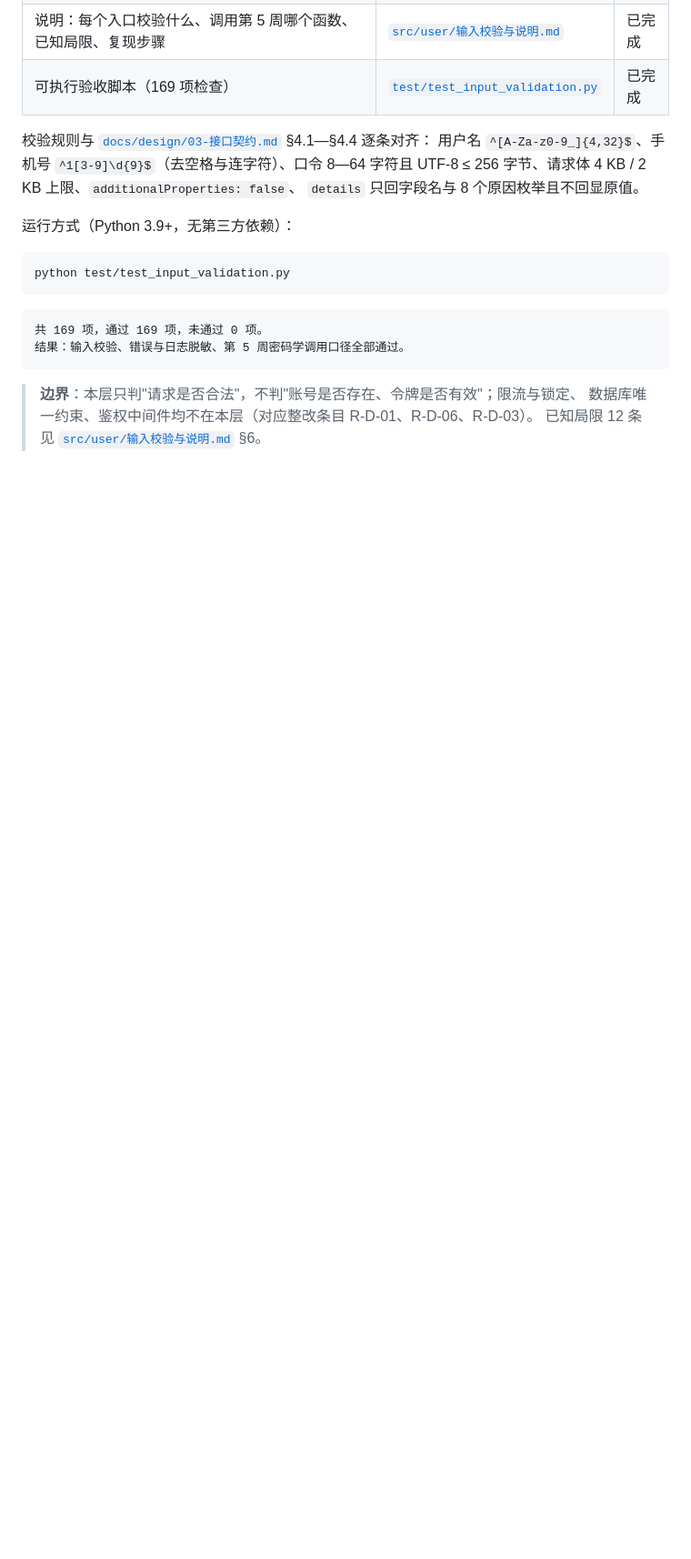
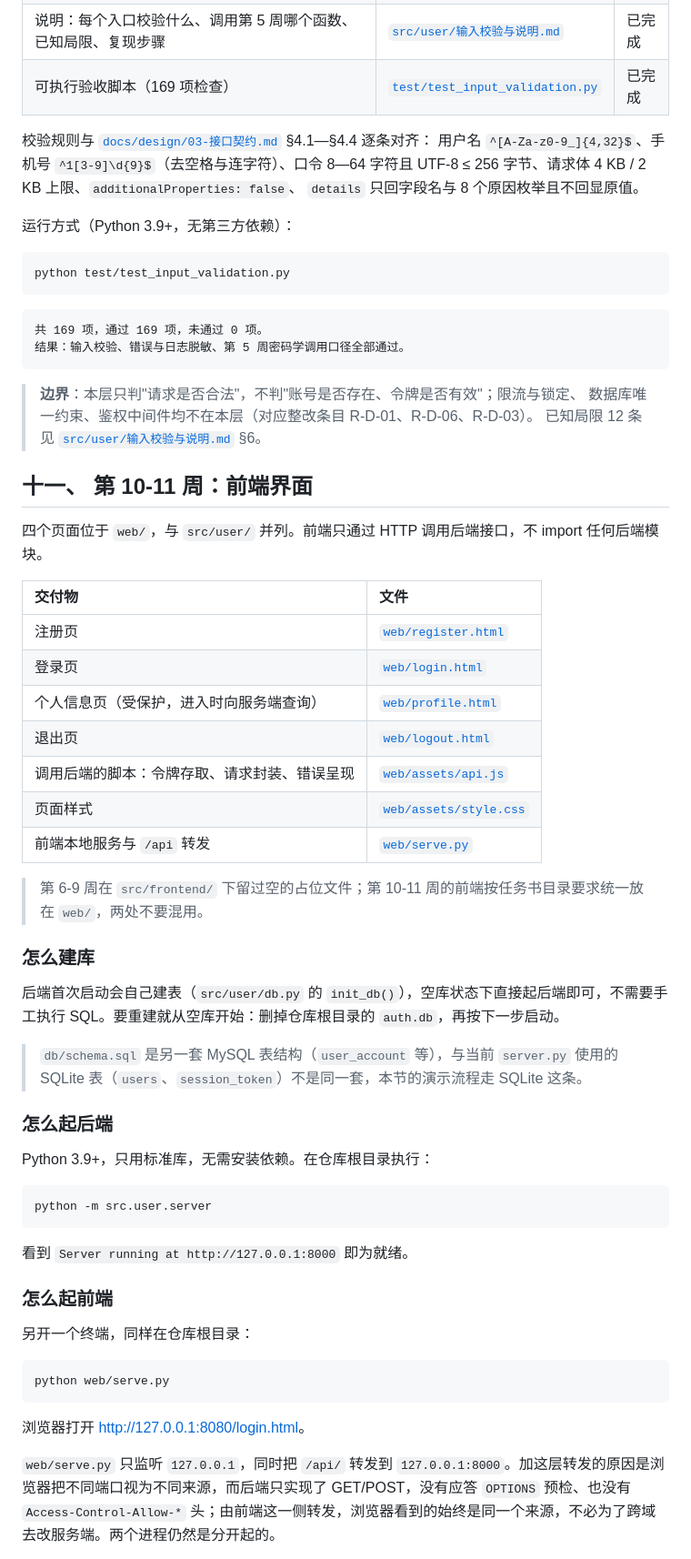
Before and after one commit to broyy0504/secure-ecommerce-team-01, a Markdown page: README.md, the part around one of its changes. Shown at 91% size. Drawn GitHub-style; blank space fills up the shorter version.

Commit message:
docs(readme): 补第 10-11 周前端怎么建库、怎么起、怎么试

````diff
--- a/README.md
+++ b/README.md
@@ -173,3 +173,47 @@ python test/test_input_validation.py
 > **边界**：本层只判"请求是否合法"，不判"账号是否存在、令牌是否有效"；限流与锁定、
 > 数据库唯一约束、鉴权中间件均不在本层（对应整改条目 R-D-01、R-D-06、R-D-03）。
 > 已知局限 12 条见 [`src/user/输入校验与说明.md`](src/user/输入校验与说明.md) §6。
+## 十一、 第 10-11 周：前端界面
+
+四个页面位于 `web/`，与 `src/user/` 并列。前端只通过 HTTP 调用后端接口，不 import 任何后端模块。
+
+| 交付物 | 文件 |
+| :--- | :--- |
+| 注册页 | [`web/register.html`](web/register.html) |
+| 登录页 | [`web/login.html`](web/login.html) |
+| 个人信息页（受保护，进入时向服务端查询） | [`web/profile.html`](web/profile.html) |
+| 退出页 | [`web/logout.html`](web/logout.html) |
+| 调用后端的脚本：令牌存取、请求封装、错误呈现 | [`web/assets/api.js`](web/assets/api.js) |
+| 页面样式 | [`web/assets/style.css`](web/assets/style.css) |
+| 前端本地服务与 `/api` 转发 | [`web/serve.py`](web/serve.py) |
+
+> 第 6-9 周在 `src/frontend/` 下留过空的占位文件；第 10-11 周的前端按任务书目录要求统一放在 `web/`，两处不要混用。
+
+### 怎么建库
+
+后端首次启动会自己建表（`src/user/db.py` 的 `init_db()`），空库状态下直接起后端即可，不需要手工执行 SQL。要重建就从空库开始：删掉仓库根目录的 `auth.db`，再按下一步启动。
+
+> `db/schema.sql` 是另一套 MySQL 表结构（`user_account` 等），与当前 `server.py` 使用的 SQLite 表（`users`、`session_token`）不是同一套，本节的演示流程走 SQLite 这条。
+
+### 怎么起后端
+
+Python 3.9+，只用标准库，无需安装依赖。在仓库根目录执行：
+
+```bash
+python -m src.user.server
+```
+
+看到 `Server running at http://127.0.0.1:8000` 即为就绪。
+
+### 怎么起前端
+
+另开一个终端，同样在仓库根目录：
+
+```bash
+python web/serve.py
+```
+
+浏览器打开 <http://127.0.0.1:8080/login.html>。
+
+`web/serve.py` 只监听 `127.0.0.1`，同时把 `/api/` 转发到 `127.0.0.1:8000`。加这层转发的原因是浏览器把不同端口视为不同来源，而后端只实现了 GET/POST，没有应答 `OPTIONS` 预检、也没有 `Access-Control-Allow-*` 头；由前端这一侧转发，浏览器看到的始终是同一个来源，不必为了跨域去改服务端。两个进程仍然是分开起的。
+
````
Also changed, not shown: other parts of README.md (+29 -0 lines).
